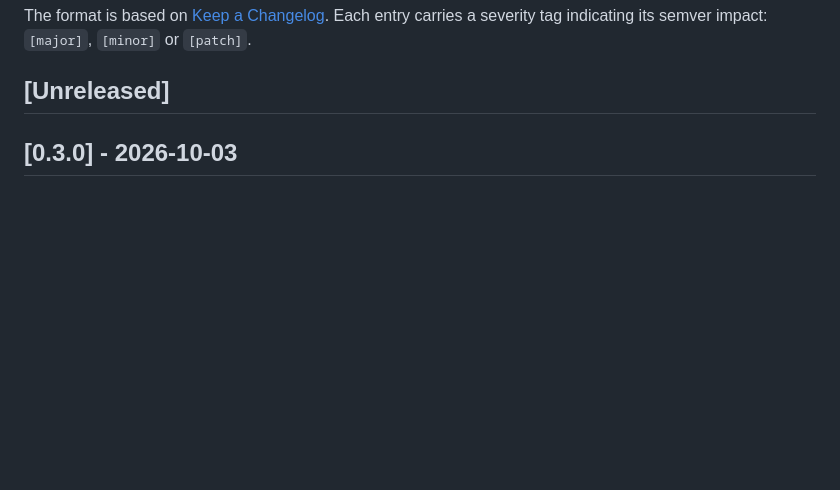
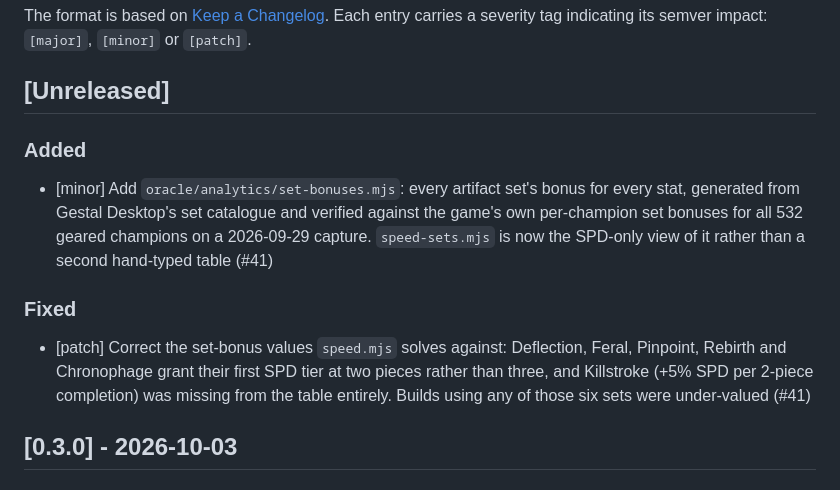
Before and after one commit to fumb13s/RSLH_filter_gen, a Markdown page: CHANGELOG.md, the part around the change. GitHub-like rendering; blank space fills up the shorter version.

Commit message:
docs: changelog for the full-stat set bonus table
Co-Authored-By: Claude

```diff
--- a/CHANGELOG.md
+++ b/CHANGELOG.md
@@ -6,6 +6,14 @@ The format is based on [Keep a Changelog](https://keepachangelog.com/en/1.1.0/).
 Each entry carries a severity tag indicating its semver impact: `[major]`, `[minor]` or `[patch]`.
 
 ## [Unreleased]
+
+### Added
+
+- [minor] Add `oracle/analytics/set-bonuses.mjs`: every artifact set's bonus for every stat, generated from Gestal Desktop's set catalogue and verified against the game's own per-champion set bonuses for all 532 geared champions on a 2026-09-29 capture. `speed-sets.mjs` is now the SPD-only view of it rather than a second hand-typed table (#41)
+
+### Fixed
+
+- [patch] Correct the set-bonus values `speed.mjs` solves against: Deflection, Feral, Pinpoint, Rebirth and Chronophage grant their first SPD tier at two pieces rather than three, and Killstroke (+5% SPD per 2-piece completion) was missing from the table entirely. Builds using any of those six sets were under-valued (#41)
 
 ## [0.3.0] - 2026-10-03
 
```
